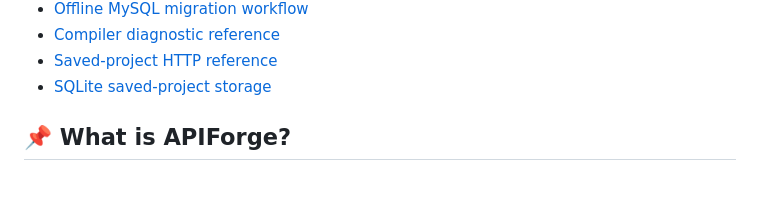
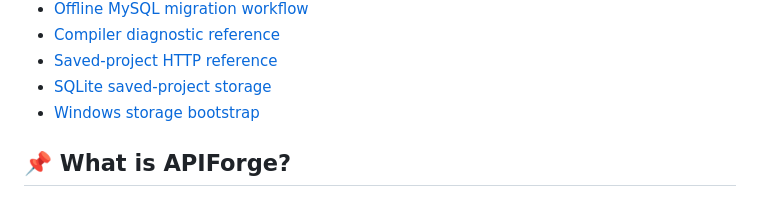
Before and after one commit to aniketh027/APIForge, a Markdown page: README.md, the part around the change. Drawn GitHub-style.

Commit message:
docs: link the storage bootstrap from README shortcuts

```diff
--- a/README.md
+++ b/README.md
@@ -21,6 +21,7 @@
 - [Compiler diagnostic reference](docs/structured-diagnostics.md)
 - [Saved-project HTTP reference](docs/project-http-api.md)
 - [SQLite saved-project storage](docs/sqlite-project-store.md)
+- [Windows storage bootstrap](docs/windows-storage-bootstrap.md)
 
 ## 📌 What is APIForge?
 
```
